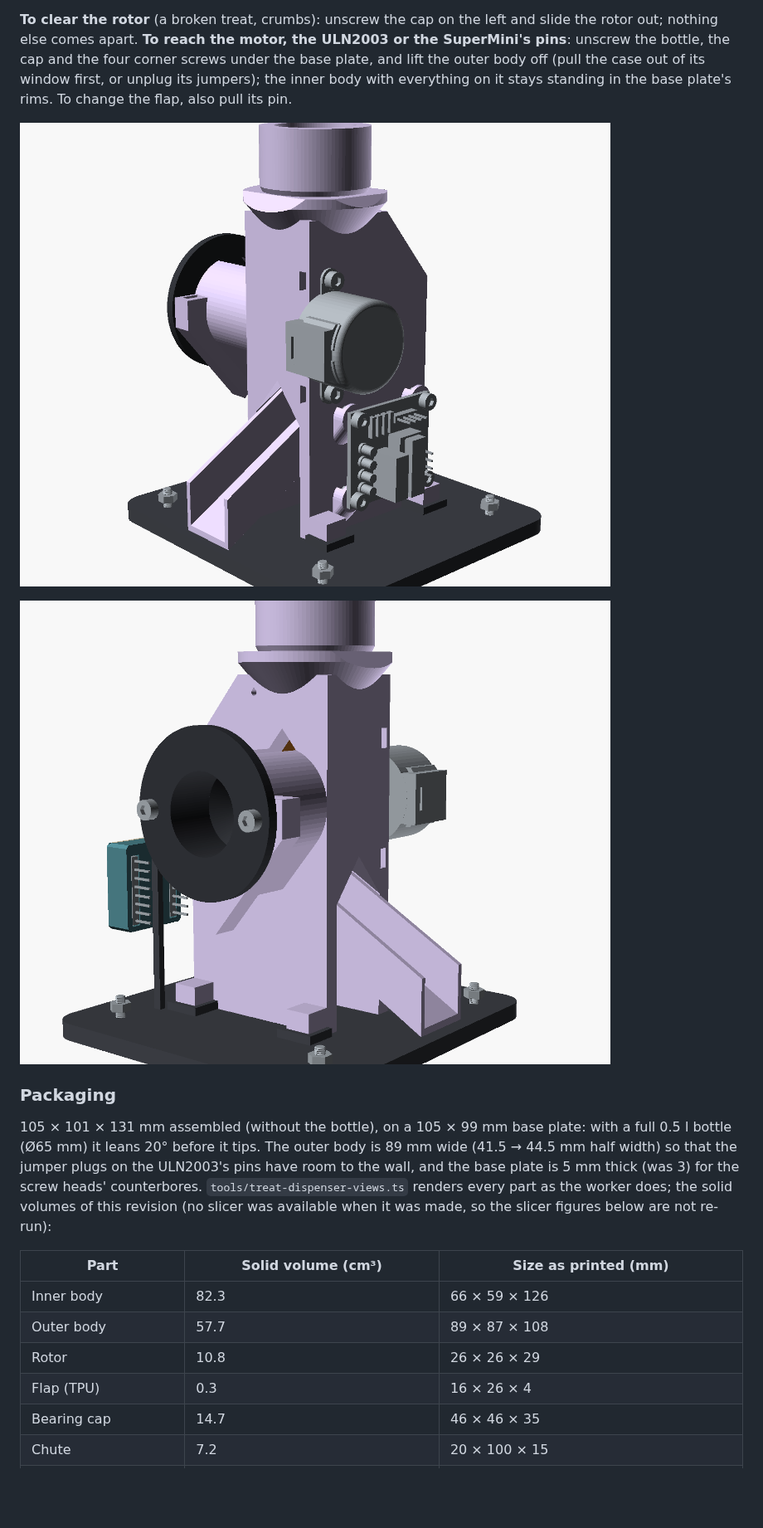
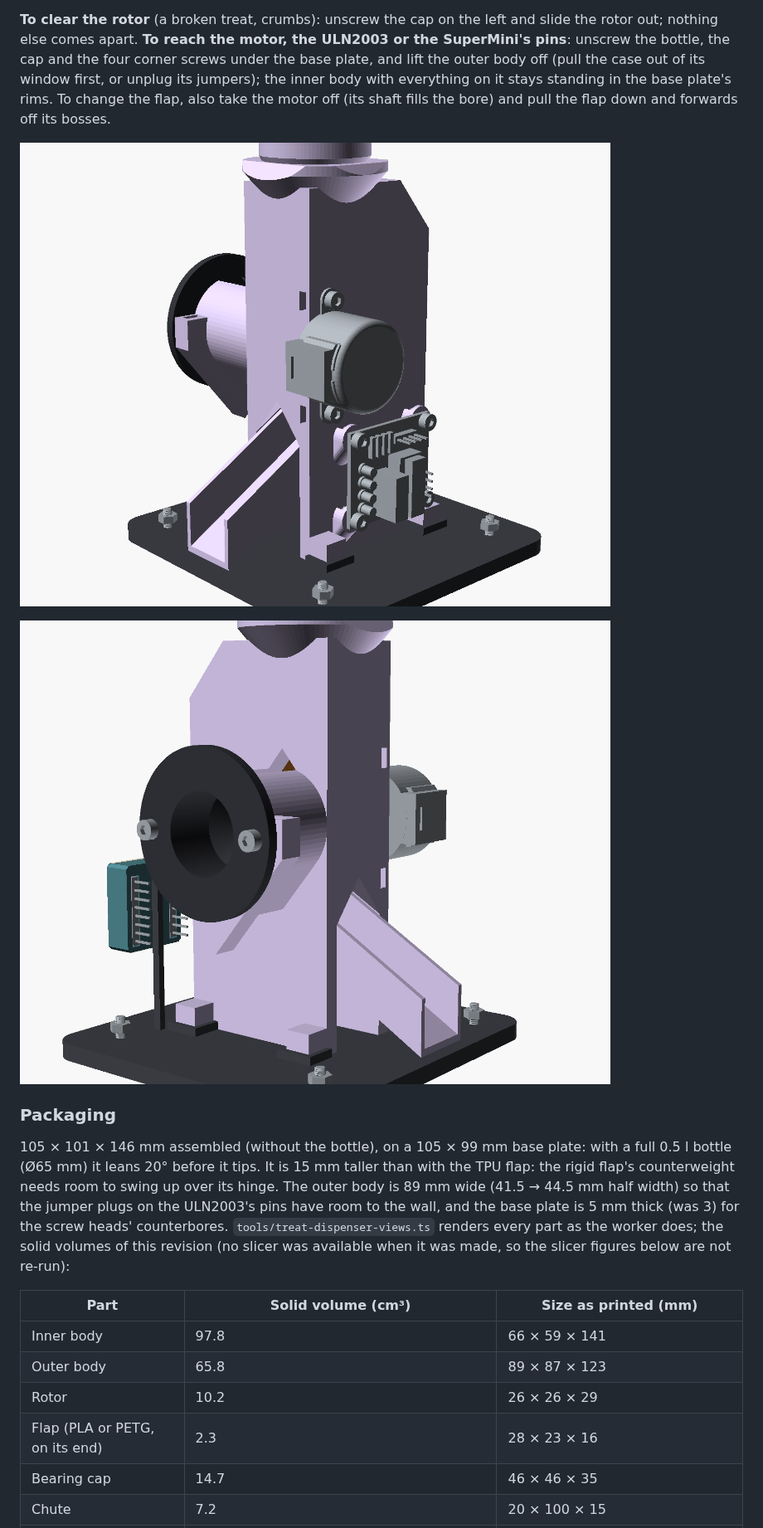
Before and after one commit to NNTin/CanFactory, a Markdown page: docs/treat-dispenser.md, the part around one of its changes. Shown at 83% size. Drawn GitHub-style; pictures changed too: docs/treat-dispenser/inside-left.png, docs/treat-dispenser/inside-right.png; blank space fills up the shorter version.

```diff
--- a/docs/treat-dispenser.md
+++ b/docs/treat-dispenser.md
@@ -97,7 +104,8 @@ path collide nowhere (also for the smallest and largest treats and the PCO 1810
 **To clear the rotor** (a broken treat, crumbs): unscrew the cap on the left and slide the rotor out; nothing else comes apart. **To
 reach the motor, the ULN2003 or the SuperMini's pins**: unscrew the bottle, the cap and the four corner screws under the base plate,
 and lift the outer body off (pull the case out of its window first, or unplug its jumpers); the inner body with everything on it
-stays standing in the base plate's rims. To change the flap, also pull its pin.
+stays standing in the base plate's rims. To change the flap, also take the motor off (its shaft fills the bore) and pull the flap
+down and forwards off its bosses.
 
 ![Inside, the outer body left out: the motor on the block's right face with its two screws, the ULN2003 board on its standoffs under it, the feet in the base plate's rims](treat-dispenser/inside-right.png)
 
@@ -105,18 +113,18 @@ stays standing in the base plate's rims. To change the flap, also pull its pin.
 
 ### Packaging
 
-105 × 101 × 131 mm assembled (without the bottle), on a 105 × 99 mm base plate: with a full 0.5 l bottle (Ø65 mm) it leans 20° before
-it tips. The outer body is 89 mm wide (41.5 → 44.5 mm half width) so that the jumper plugs on the ULN2003's pins have room to the
+105 × 101 × 146 mm assembled (without the bottle), on a 105 × 99 mm base plate: with a full 0.5 l bottle (Ø65 mm) it leans 20° before
+it tips. It is 15 mm taller than with the TPU flap: the rigid flap's counterweight needs room to swing up over its hinge. The outer body is 89 mm wide (41.5 → 44.5 mm half width) so that the jumper plugs on the ULN2003's pins have room to the
 wall, and the base plate is 5 mm thick (was 3) for the screw heads' counterbores. `tools/treat-dispenser-views.ts` renders every part
 as the worker does; the solid volumes of this revision (no slicer was available when it was made, so the slicer figures below are
 not re-run):
 
 | Part | Solid volume (cm³) | Size as printed (mm) |
 | --- | --- | --- |
-| Inner body | 82.3 | 66 × 59 × 126 |
-| Outer body | 57.7 | 89 × 87 × 108 |
-| Rotor | 10.8 | 26 × 26 × 29 |
-| Flap (TPU) | 0.3 | 16 × 26 × 4 |
+| Inner body | 97.8 | 66 × 59 × 141 |
+| Outer body | 65.8 | 89 × 87 × 123 |
+| Rotor | 10.2 | 26 × 26 × 29 |
+| Flap (PLA or PETG, on its end) | 2.3 | 28 × 23 × 16 |
 | Bearing cap | 14.7 | 46 × 46 × 35 |
 | Chute | 7.2 | 20 × 100 × 15 |
 | Base plate | 54.0 | 105 × 99 × 5 (with its posts and keeper, 61 high) |
```
Also changed, not shown: other parts of docs/treat-dispenser.md (+121 -109 lines), docs/treat-dispenser/cutaway.png, docs/treat-dispenser/simulate-after-press.png, docs/treat-dispenser/three-quarter.png, 14 other files.
